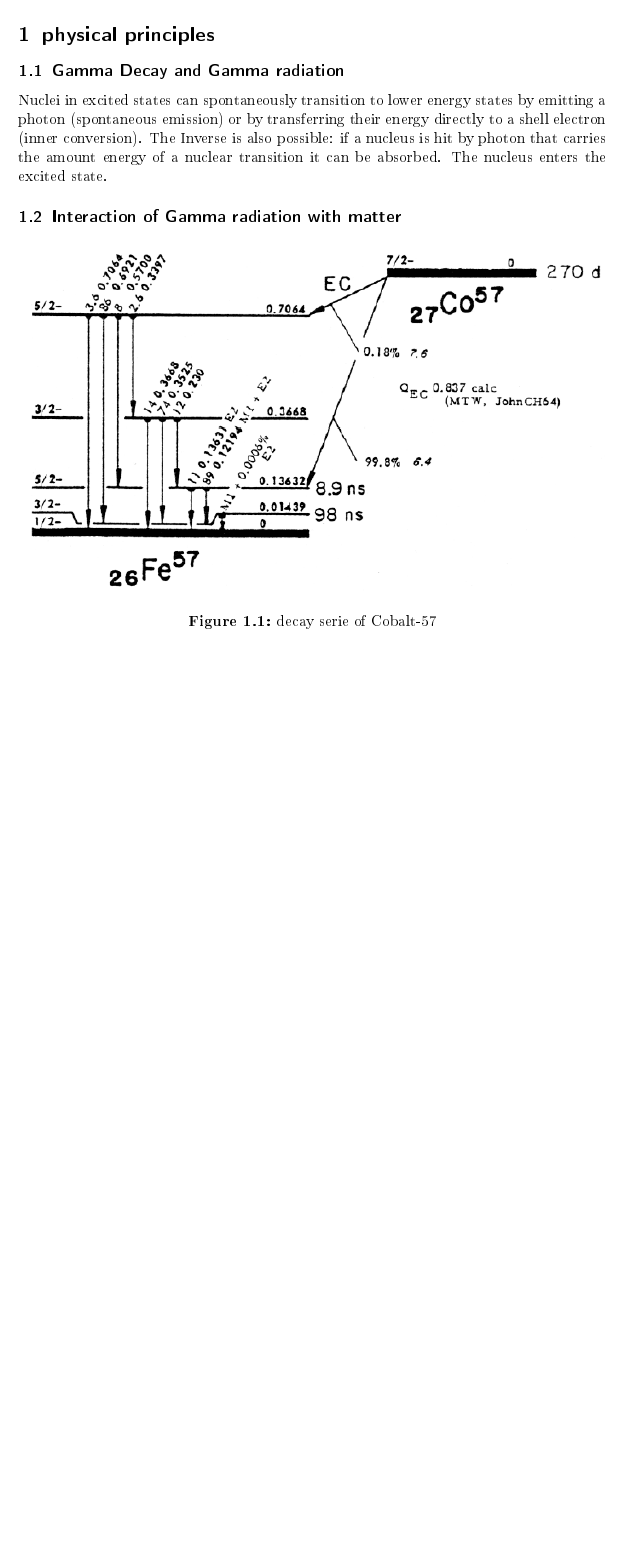
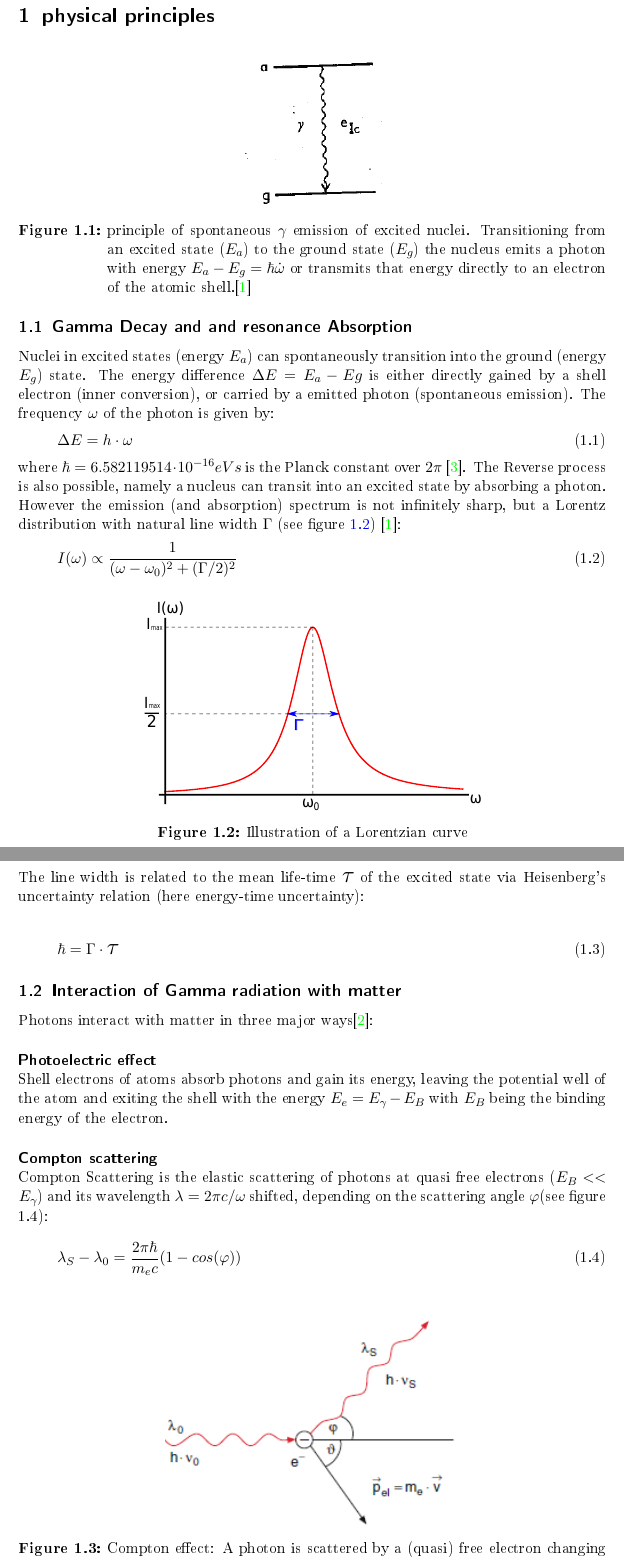
Before and after one commit to derpda/Moessbauer, a LaTeX document (tex/moessbauer.tex, which reads tex/physicalprinciples.tex): part of page 4 of 5 before the commit and two parts of pages 4 and 5 of 7 after it, the two joined at a grey line, cut so that both start at the same text, the shorter picture padded with empty space. The pictures show the PDF file tex/moessbauer.pdf that the author committed with the source.

Commit message:
Fortschritt Grundlagen

```diff
--- a/tex/physicalprinciples.tex
+++ b/tex/physicalprinciples.tex
@@ -1,12 +1,57 @@
 %physical principles
 
 \section{physical principles}
-\subsection{Gamma Decay and Gamma radiation}
-Nuclei in excited states can spontaneously transition to lower energy states by emitting a photon (spontaneous emission) or by transferring their energy directly to a shell electron (inner conversion). The Inverse is also possible: if a nucleus is hit by photon that carries the amount energy of a nuclear transition it can be absorbed. The nucleus enters the excited state.
+\begin{figure}[H]
+	\centering
+	\includegraphics[height=0.18\textheight]{graphics/Emission}
+	\caption[spontaneous $\gamma$ emission]{principle of spontaneous $\gamma$ emission of excited nuclei. Transitioning from an excited state ($E_a$) to the ground state ($E_g$) the nucleus emits a photon with energy $E_a-E_g=\hbar\dot \omega$ or transmits that energy directly to an electron of the atomic shell.\cite{Wegener}}
+	\label{fig:principles:Emission}
+\end{figure}
+\subsection{Gamma Decay and and resonance Absorption}
+Nuclei in excited states (energy $E_a$) can spontaneously transition into the ground (energy $E_g$) state. The energy difference $\Delta E=E_a-Eg$ is either directly gained by a shell electron (inner conversion), or carried by a emitted photon (spontaneous emission). The frequency $\omega$ of the photon is given by:
+\begin{equation}
+\Delta E = h\cdot \omega
+\end{equation}
+where $\hbar = 6.582 119 514 \cdot 10^{-16} eVs$ is the Planck constant over $2\pi$ \cite{Codata}.
+The Reverse process is also possible, namely a nucleus can transit into an excited state by absorbing a photon.
+
+However the emission (and absorption) spectrum is not infinitely sharp, but a Lorentz distribution with natural line width $\Gamma$ (see figure \ref{fig:principles:lorentz}) \cite{Wegener}:
+\begin{equation}
+I(\omega) \propto \frac{1}{(\omega-\omega_0)^2+(\Gamma /2)^2}
+\label{eq:principles:Lorentz}
+\end{equation}
+\begin{figure}[H]
+	\centering
+	\includegraphics[height=0.25\textheight]{graphics/Lorentz.pdf}
+	\caption[Lorentz distribution]{Illustration of a Lorentzian curve}
+	\label{fig:principles:lorentz}
+\end{figure}
+
+ The line width is related to the mean life-time \scalebox{1.5}{$\tau$} of the excited state via Heisenberg's uncertainty relation (here energy-time uncertainty):
+
+ \begin{equation}
+ \hbar=\Gamma \cdot \scalebox{1.5}{$\tau$}
+ \end{equation}
 
 \subsection{Interaction of Gamma radiation with matter}
+Photons interact with matter in three major ways\cite{Demtröder}:
+
+\paragraph{Photoelectric effect} \ \\
+Shell electrons of atoms absorb photons and gain its energy, leaving the potential well of the atom and exiting the shell with the energy $E_e = E_\gamma-E_B$ with $E_B$ being the binding energy of the electron.
+\paragraph{Compton scattering} \ \\
+Compton Scattering is the elastic scattering of photons at quasi free  electrons ($E_B << E_\gamma$) and its wavelength $\lambda=2\pi c/\omega$ shifted, depending on the scattering angle $\varphi$(see figure \ref*{eq:compton}):
+\begin{equation}
+\lambda_S -\lambda_0 = \frac{2 \pi \hbar}{m_e c}(1-cos(\varphi))
+\label{eq:compton}
+\end{equation}
+\begin{figure}[h]
+\centering
+\includegraphics[width=0.5\linewidth]{graphics/Compton}
+\caption{Compton effect: A photon is scattered by a (quasi) free electron changing its direction by an angle $\varphi$ }
+\label{fig:principles:Compton}
+\end{figure}
+
+\subsection{Moessbauer effect}
+
+
 \begin{figure}[hb]
-\centering
-\includegraphics[width=1.0\linewidth]{C:/Users/benjamin/Documents/FPII/Moessbauer/tex/graphics/Zerfallsschema}
-\caption[Co-57 decay]{decay series of Cobalt-57}
-\label{fig:principles:Zerfallsschema}
```
Also changed, not shown: tex/moessbauer.tex (+10 -3 lines), tex/graphics/Compton.PNG (added), tex/graphics/Emission.PNG (added), tex/graphics/Lorentz.pdf (added), tex/moessbauer.pdf, tex/physicalprinciples.tex (5 more changed lines), 1 other file.
